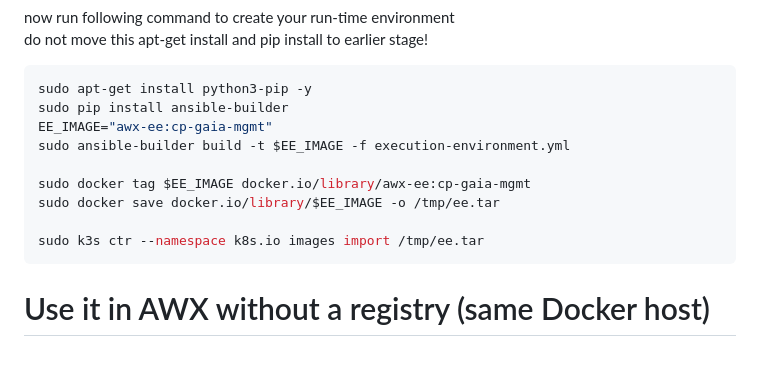
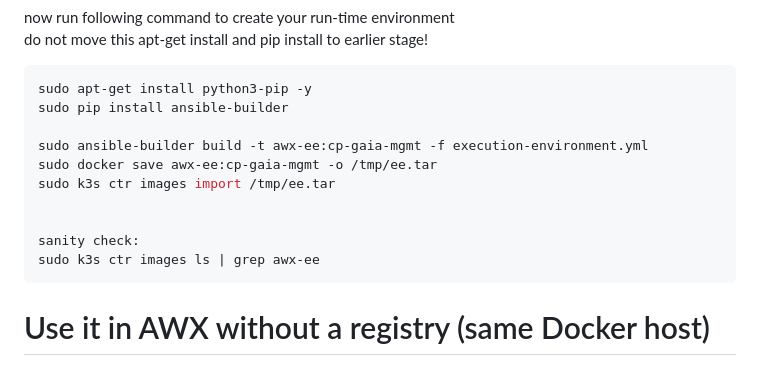
Before and after one commit to airani051346/Ubution, a Markdown page: README.md, the part around the change. Rendered like a GitHub page.

````diff
--- a/README.md
+++ b/README.md
@@ -205,13 +205,14 @@ do not move this apt-get install and pip install to earlier stage! <br>
 ```bash
 sudo apt-get install python3-pip -y
 sudo pip install ansible-builder
-EE_IMAGE="awx-ee:cp-gaia-mgmt"
-sudo ansible-builder build -t $EE_IMAGE -f execution-environment.yml
 
-sudo docker tag $EE_IMAGE docker.io/library/awx-ee:cp-gaia-mgmt
-sudo docker save docker.io/library/$EE_IMAGE -o /tmp/ee.tar
+sudo ansible-builder build -t awx-ee:cp-gaia-mgmt -f execution-environment.yml
+sudo docker save awx-ee:cp-gaia-mgmt -o /tmp/ee.tar
+sudo k3s ctr images import /tmp/ee.tar
 
-sudo k3s ctr --namespace k8s.io images import /tmp/ee.tar
+
+sanity check:
+sudo k3s ctr images ls | grep awx-ee
 ```
 
 # Use it in AWX without a registry (same Docker host)
````
